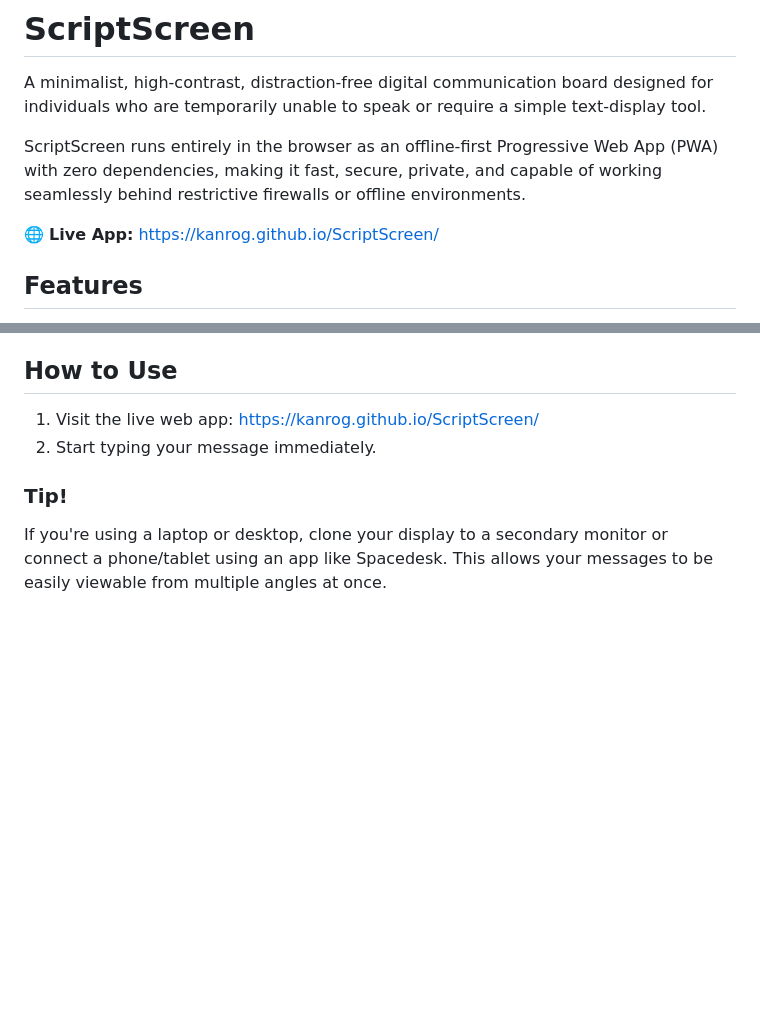
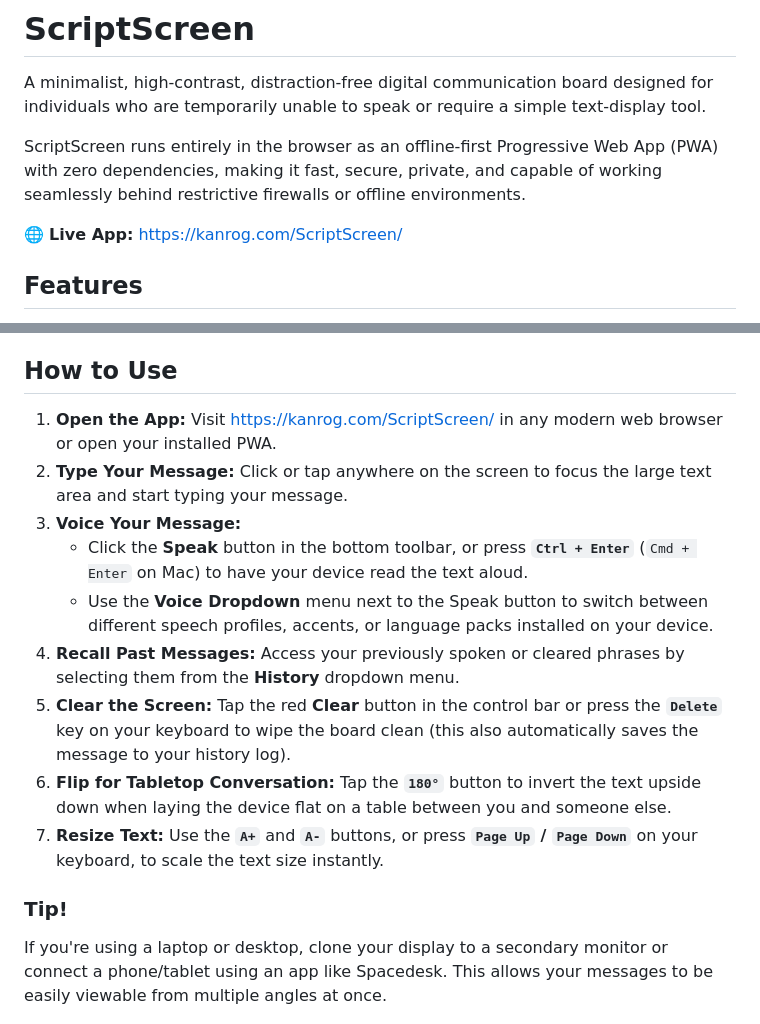
Before and after one commit to Kanrog/ScriptScreen, a Markdown page: README.md, 2 parts joined by grey strips. GitHub-like rendering; blank space fills up the shorter version.

```diff
--- a/README.md
+++ b/README.md
@@ -8,7 +8,7 @@ A minimalist, high-contrast, distraction-free digital communication board design
 
 ScriptScreen runs entirely in the browser as an offline-first Progressive Web App (PWA) with zero dependencies, making it fast, secure, private, and capable of working seamlessly behind restrictive firewalls or offline environments.
 
-🌐 **Live App:** [https://kanrog.github.io/ScriptScreen/](https://kanrog.github.io/ScriptScreen/)
+🌐 **Live App:** [https://kanrog.com/ScriptScreen/](https://kanrog.com/ScriptScreen/)
 
 ## Features
 
@@ -26,8 +26,15 @@ ScriptScreen runs entirely in the browser as an offline-first Progressive Web Ap
 
 ## How to Use
 
-1. Visit the live web app: [https://kanrog.github.io/ScriptScreen/](https://kanrog.github.io/ScriptScreen/)
-2. Start typing your message immediately.
+1. **Open the App:** Visit [https://kanrog.com/ScriptScreen/](https://kanrog.com/ScriptScreen/) in any modern web browser or open your installed PWA.
+2. **Type Your Message:** Click or tap anywhere on the screen to focus the large text area and start typing your message.
+3. **Voice Your Message:**
+   * Click the **Speak** button in the bottom toolbar, or press **`Ctrl + Enter`** (`Cmd + Enter` on Mac) to have your device read the text aloud.
+   * Use the **Voice Dropdown** menu next to the Speak button to switch between different speech profiles, accents, or language packs installed on your device.
+4. **Recall Past Messages:** Access your previously spoken or cleared phrases by selecting them from the **History** dropdown menu.
+5. **Clear the Screen:** Tap the red **Clear** button in the control bar or press the **`Delete`** key on your keyboard to wipe the board clean (this also automatically saves the message to your history log).
+6. **Flip for Tabletop Conversation:** Tap the **`180°`** button to invert the text upside down when laying the device flat on a table between you and someone else.
+7. **Resize Text:** Use the **`A+`** and **`A-`** buttons, or press **`Page Up` / `Page Down`** on your keyboard, to scale the text size instantly.
 
 ### Tip!
   If you're using a laptop or desktop, clone your display to a secondary monitor or connect a phone/tablet using an app like Spacedesk. This allows your messages to be easily viewable from multiple angles at once.
```
